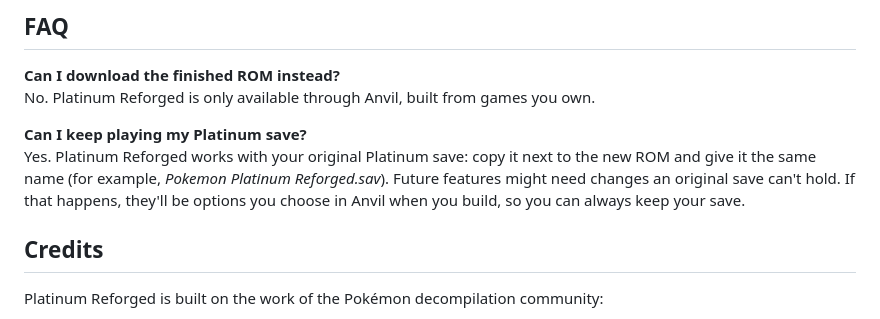
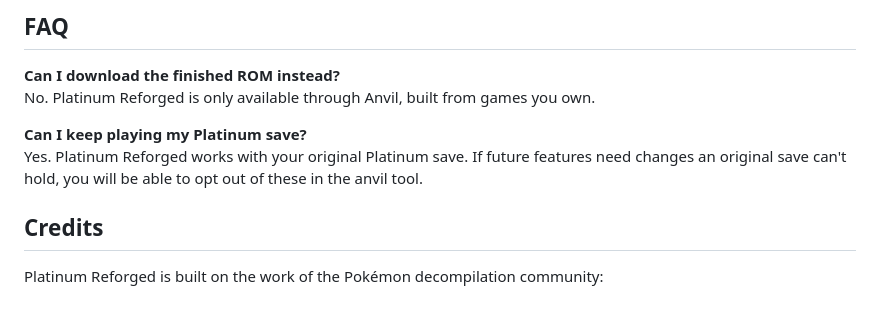
Before and after one commit to smoldice/platinum-reforged-anvil, a Markdown page: README.md, the part around the change. GitHub-like rendering.

```diff
--- a/README.md
+++ b/README.md
@@ -142,9 +142,8 @@ ROMs you gave it (the output of `--identify` helps), and what happened.
 No. Platinum Reforged is only available through Anvil, built from games you own.
 
 **Can I keep playing my Platinum save?**<br>
-Yes. Platinum Reforged works with your original Platinum save: copy it next to the new ROM and give it the same
-name (for example, *Pokemon Platinum Reforged.sav*). Future features might need changes an original save can't
-hold. If that happens, they'll be options you choose in Anvil when you build, so you can always keep your save.
+Yes. Platinum Reforged works with your original Platinum save. If future features need changes an original save can't
+hold, you will be able to opt out of these in the anvil tool.
 
 ## Credits
 
```
